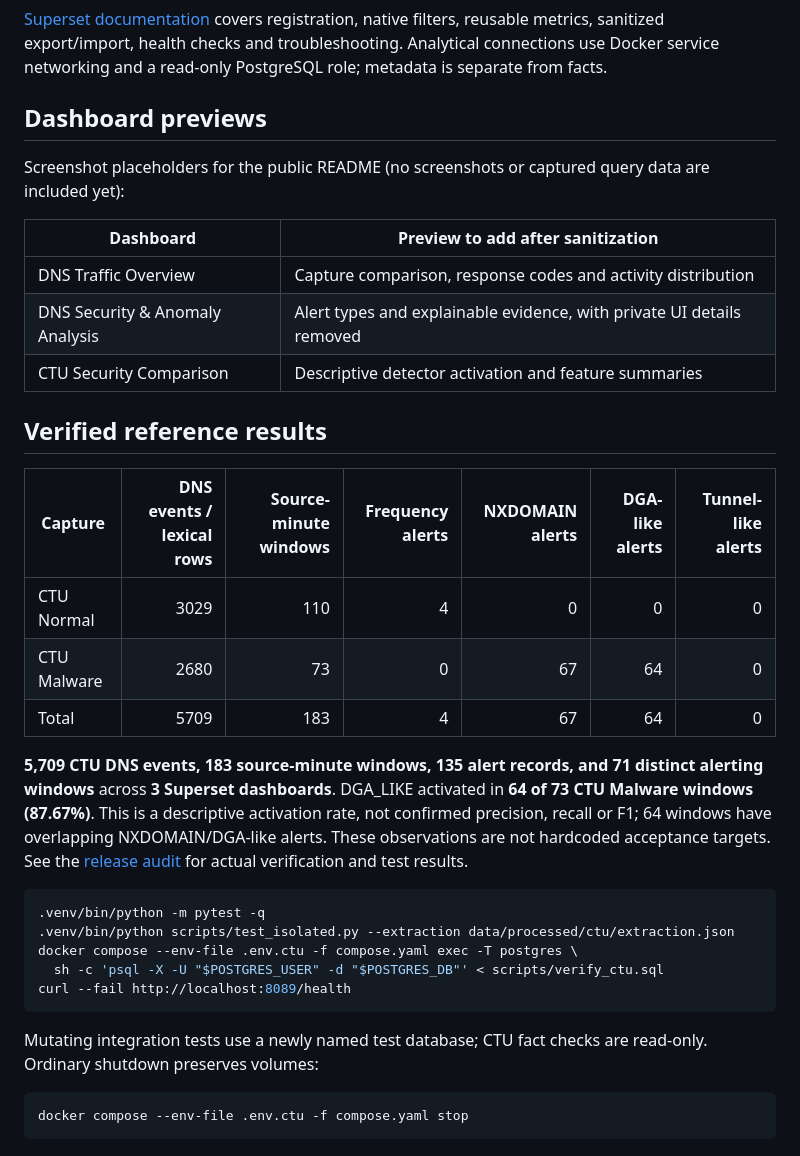
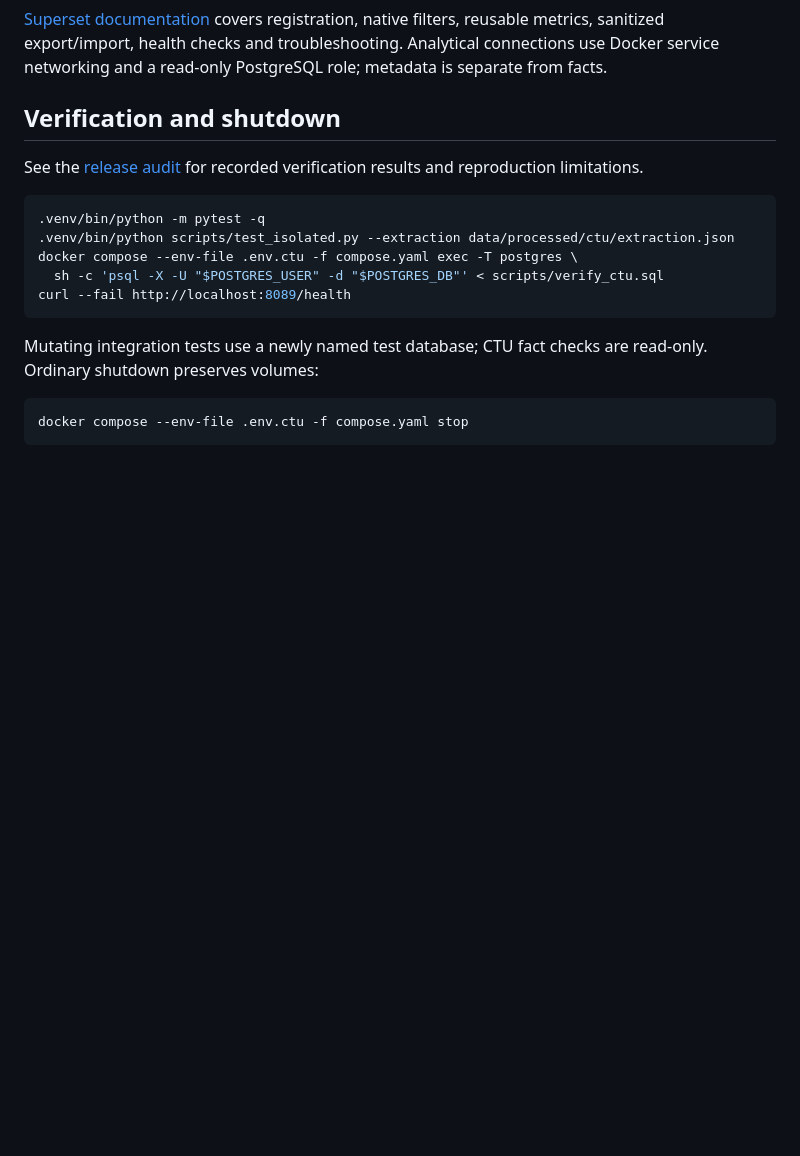
Before and after one commit to T4D0M3K4/dns-security-analytics, a Markdown page: README.md, the part around one of its changes. Rendered like a GitHub page; blank space fills up the shorter version.

````diff
--- a/README.md
+++ b/README.md
@@ -96,25 +145,9 @@ Login at [localhost:8089](http://localhost:8089) with your private admin credent
 
 [Superset documentation](docs/superset.md) covers registration, native filters, reusable metrics, sanitized export/import, health checks and troubleshooting. Analytical connections use Docker service networking and a read-only PostgreSQL role; metadata is separate from facts.
 
-## Dashboard previews
+## Verification and shutdown
 
-Screenshot placeholders for the public README (no screenshots or captured query data are included yet):
-
-| Dashboard | Preview to add after sanitization |
-|---|---|
-| DNS Traffic Overview | Capture comparison, response codes and activity distribution |
-| DNS Security & Anomaly Analysis | Alert types and explainable evidence, with private UI details removed |
-| CTU Security Comparison | Descriptive detector activation and feature summaries |
-
-## Verified reference results
-
-| Capture | DNS events / lexical rows | Source-minute windows | Frequency alerts | NXDOMAIN alerts | DGA-like alerts | Tunnel-like alerts |
-|---|---:|---:|---:|---:|---:|---:|
-| CTU Normal |3029|110|4|0|0|0|
-| CTU Malware |2680|73|0|67|64|0|
-| Total |5709|183|4|67|64|0|
-
-**5,709 CTU DNS events, 183 source-minute windows, 135 alert records, and 71 distinct alerting windows** across **3 Superset dashboards**. DGA_LIKE activated in **64 of 73 CTU Malware windows (87.67%)**. This is a descriptive activation rate, not confirmed precision, recall or F1; 64 windows have overlapping NXDOMAIN/DGA-like alerts. These observations are not hardcoded acceptance targets. See the [release audit](docs/release_audit.md) for actual verification and test results.
+See the [release audit](docs/release_audit.md) for recorded verification results and reproduction limitations.
 
 ```bash
 .venv/bin/python -m pytest -q
````
Also changed, not shown: other parts of README.md (+49 -0 lines), THIRD_PARTY_NOTICES.md (+2 -2 lines), docs/release_audit.md (+1 -1 lines), docs/images/ctu-security-comparison.png (added), docs/images/dns-security-analysis.png (added), docs/images/dns-traffic-overview.png (added).
